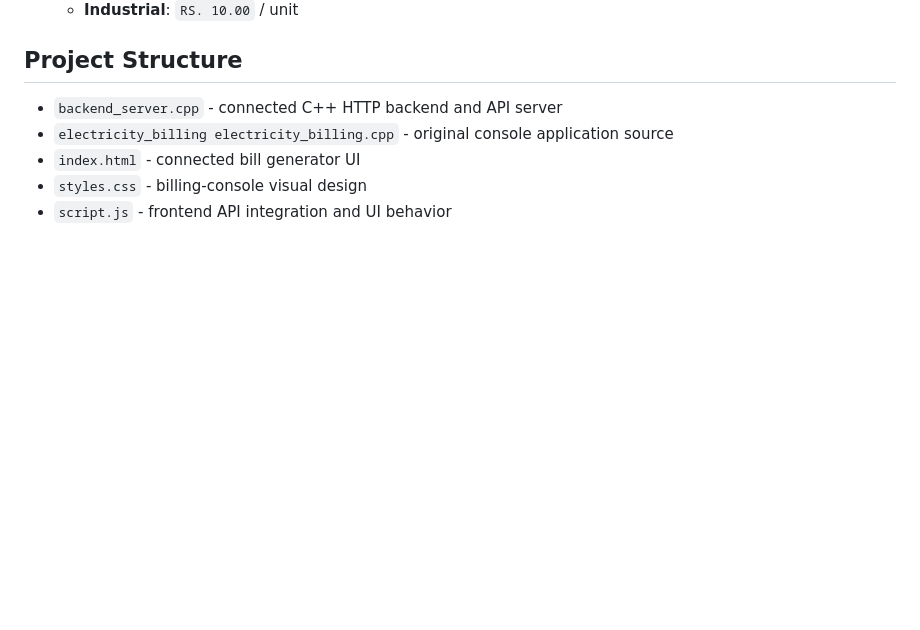
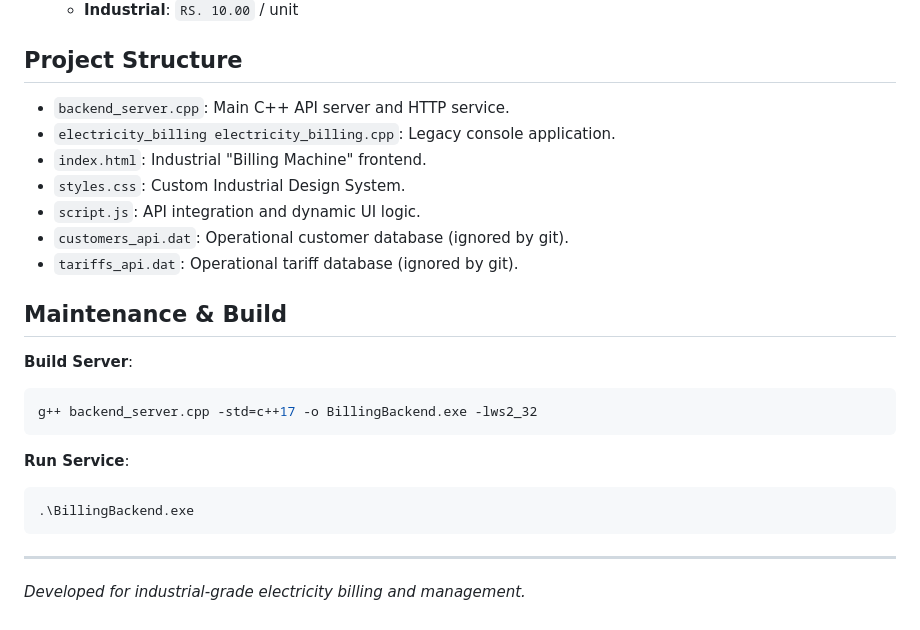
Before and after one commit to Rajmund09/Electricity-Billing-System, a Markdown page: README.md, the part around the change. GitHub-like rendering; blank space fills up the shorter version.

Commit message:
docs: finalize project overview and operational maintenance guide

````diff
--- a/README.md
+++ b/README.md
@@ -113,9 +113,25 @@ Each generated bill follows a standard industrial formula:
   - **Industrial**: `RS. 10.00` / unit
 
 ## Project Structure
+- `backend_server.cpp`: Main C++ API server and HTTP service.
+- `electricity_billing electricity_billing.cpp`: Legacy console application.
+- `index.html`: Industrial "Billing Machine" frontend.
+- `styles.css`: Custom Industrial Design System.
+- `script.js`: API integration and dynamic UI logic.
+- `customers_api.dat`: Operational customer database (ignored by git).
+- `tariffs_api.dat`: Operational tariff database (ignored by git).
 
-- `backend_server.cpp` - connected C++ HTTP backend and API server
-- `electricity_billing electricity_billing.cpp` - original console application source
-- `index.html` - connected bill generator UI
-- `styles.css` - billing-console visual design
-- `script.js` - frontend API integration and UI behavior
+## Maintenance & Build
+
+**Build Server**:
+```bash
+g++ backend_server.cpp -std=c++17 -o BillingBackend.exe -lws2_32
+```
+
+**Run Service**:
+```bash
+.\BillingBackend.exe
+```
+
+---
+*Developed for industrial-grade electricity billing and management.*
````
